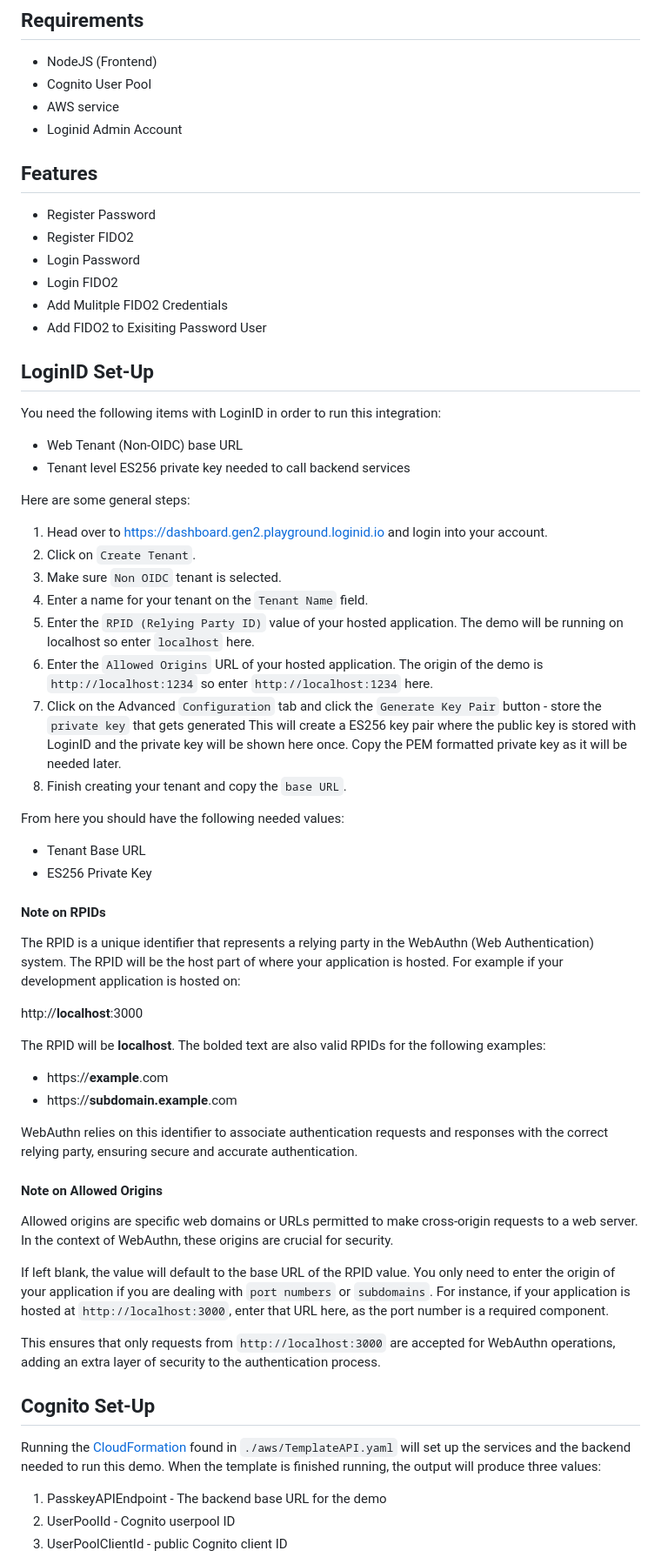
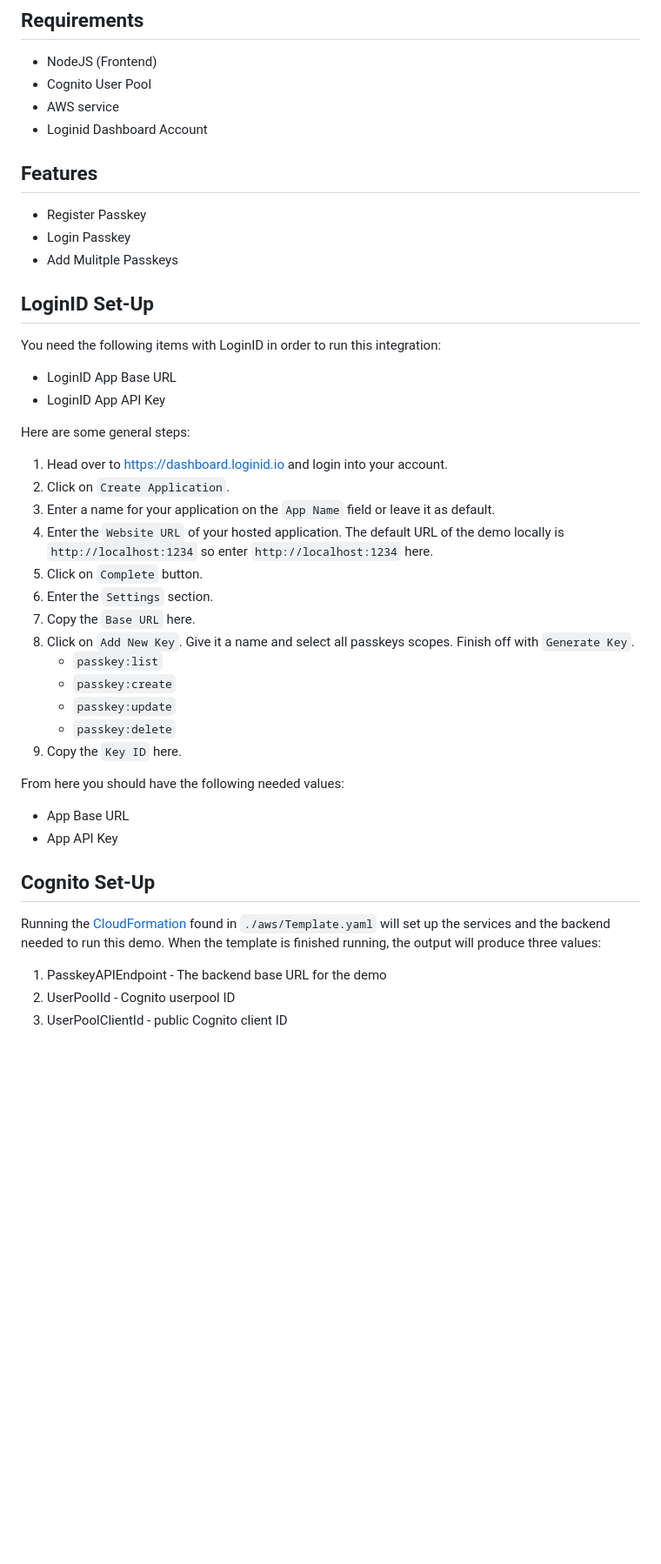
Before and after one commit to loginid1/cognito-lambda, a Markdown page: README.md, the part around one of its changes. Shown at 87% size. GitHub-like rendering; blank space fills up the shorter version.

Commit message:
updated README for gen3

```diff
--- a/README.md
+++ b/README.md
@@ -7,65 +7,45 @@ An integration of Loginid and AWS Cognito authentication with custom authenticat
 - NodeJS (Frontend)
 - Cognito User Pool
 - AWS service
-- Loginid Admin Account
+- Loginid Dashboard Account
 
 ## Features
 
-- Register Password
-- Register FIDO2
-- Login Password
-- Login FIDO2
-- Add Mulitple FIDO2 Credentials
-- Add FIDO2 to Exisiting Password User
+- Register Passkey
+- Login Passkey
+- Add Mulitple Passkeys
 
 ## LoginID Set-Up
 
 You need the following items with LoginID in order to run this integration:
 
-- Web Tenant (Non-OIDC) base URL
-- Tenant level ES256 private key needed to call backend services
+- LoginID App Base URL
+- LoginID App API Key
 
 Here are some general steps:
 
-1. Head over to https://dashboard.gen2.playground.loginid.io and login into your account.
-2. Click on `Create Tenant`.
-3. Make sure `Non OIDC` tenant is selected.
-4. Enter a name for your tenant on the `Tenant Name` field.
-5. Enter the `RPID (Relying Party ID)` value of your hosted application. The demo will be running on localhost so enter `localhost` here.
-6. Enter the `Allowed Origins` URL of your hosted application. The origin of the demo is `http://localhost:1234` so enter `http://localhost:1234` here.
-7. Click on the Advanced `Configuration` tab and click the `Generate Key Pair` button - store the `private key` that gets generated
-   This will create a ES256 key pair where the public key is stored with LoginID and the private key will be shown here once. Copy the PEM formatted private key as it will be needed later.
-8. Finish creating your tenant and copy the `base URL`.
+1. Head over to https://dashboard.loginid.io and login into your account.
+2. Click on `Create Application`.
+3. Enter a name for your application on the `App Name` field or leave it as default.
+4. Enter the `Website URL` of your hosted application. The default URL of the demo locally is `http://localhost:1234` so enter `http://localhost:1234` here.
+5. Click on `Complete` button.
+6. Enter the `Settings` section.
+7. Copy the `Base URL` here.
+8. Click on `Add New Key`. Give it a name and select all passkeys scopes. Finish off with `Generate Key`.
+   - `passkey:list`
+   - `passkey:create`
+   - `passkey:update`
+   - `passkey:delete`
+9. Copy the `Key ID` here.
 
 From here you should have the following needed values:
 
-- Tenant Base URL
-- ES256 Private Key
-
-#### Note on RPIDs
-
-The RPID is a unique identifier that represents a relying party in the WebAuthn (Web Authentication) system. The RPID will be the host part of where your application is hosted. For example if your development application is hosted on:
-
-http://**localhost**:3000
-
-The RPID will be **localhost**. The bolded text are also valid RPIDs for the following examples:
-
-- https://**example**.com
-- https://**subdomain.example**.com
-
-WebAuthn relies on this identifier to associate authentication requests and responses with the correct relying party, ensuring secure and accurate authentication.
-
-#### Note on Allowed Origins
-
-Allowed origins are specific web domains or URLs permitted to make cross-origin requests to a web server. In the context of WebAuthn, these origins are crucial for security.
-
-If left blank, the value will default to the base URL of the RPID value. You only need to enter the origin of your application if you are dealing with `port numbers` or `subdomains`. For instance, if your application is hosted at `http://localhost:3000`, enter that URL here, as the port number is a required component.
-
-This ensures that only requests from `http://localhost:3000` are accepted for WebAuthn operations, adding an extra layer of security to the authentication process.
+- App Base URL
+- App API Key
 
 ## Cognito Set-Up
 
-Running the [CloudFormation](https://aws.amazon.com/cloudformation/) found in `./aws/TemplateAPI.yaml` will set up the services and the backend needed to run this demo. When the template is finished running, the output will produce three values:
+Running the [CloudFormation](https://aws.amazon.com/cloudformation/) found in `./aws/Template.yaml` will set up the services and the backend needed to run this demo. When the template is finished running, the output will produce three values:
 
 1. PasskeyAPIEndpoint - The backend base URL for the demo
 2. UserPoolId - Cognito userpool ID
```
Also changed, not shown: other parts of README.md (+21 -10 lines).
